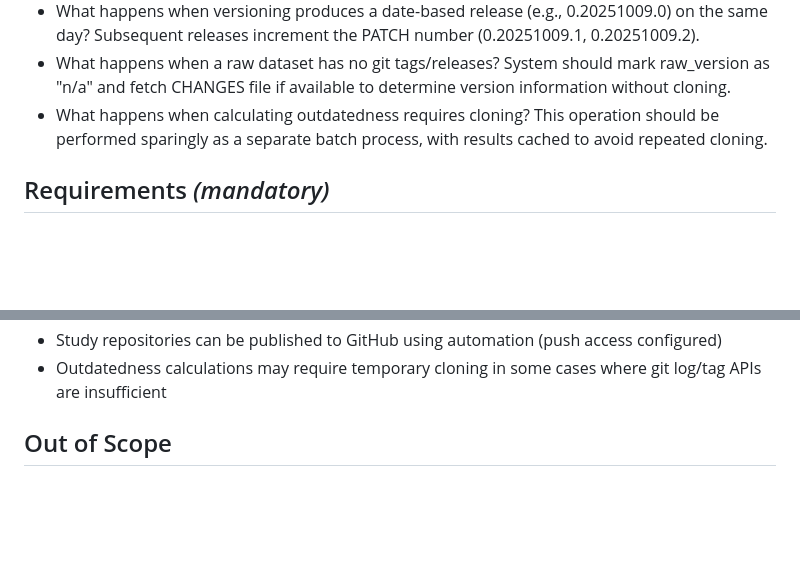
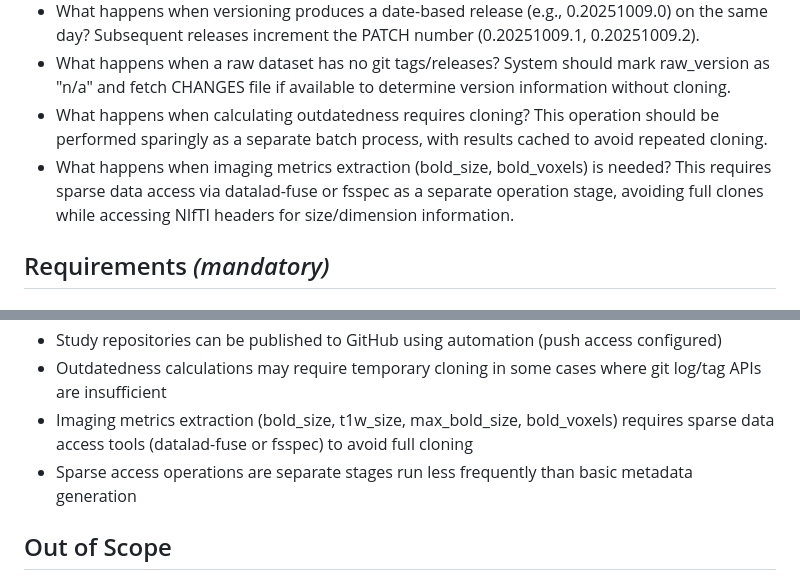
Before and after one commit to OpenNeuroStudies/OpenNeuroStudies, a Markdown page: specs/001-read-file-doc/spec.md, 2 parts joined by grey strips. Rendered like a GitHub page; blank space fills up the shorter version.

```diff
--- a/specs/001-read-file-doc/spec.md
+++ b/specs/001-read-file-doc/spec.md
@@ -69,6 +70,7 @@ As a data quality manager, I need automated BIDS validation results stored for e
 - What happens when versioning produces a date-based release (e.g., 0.20251009.0) on the same day? Subsequent releases increment the PATCH number (0.20251009.1, 0.20251009.2).
 - What happens when a raw dataset has no git tags/releases? System should mark raw_version as "n/a" and fetch CHANGES file if available to determine version information without cloning.
 - What happens when calculating outdatedness requires cloning? This operation should be performed sparingly as a separate batch process, with results cached to avoid repeated cloning.
+- What happens when imaging metrics extraction (bold_size, bold_voxels) is needed? This requires sparse data access via datalad-fuse or fsspec as a separate operation stage, avoiding full clones while accessing NIfTI headers for size/dimension information.
 
 ## Requirements *(mandatory)*
 
@@ -150,6 +154,8 @@ As a data quality manager, I need automated BIDS validation results stored for e
 - GitHub organization (e.g., OpenNeuroStudies) is configured and accessible for publishing study repositories
 - Study repositories can be published to GitHub using automation (push access configured)
 - Outdatedness calculations may require temporary cloning in some cases where git log/tag APIs are insufficient
+- Imaging metrics extraction (bold_size, t1w_size, max_bold_size, bold_voxels) requires sparse data access tools (datalad-fuse or fsspec) to avoid full cloning
+- Sparse access operations are separate stages run less frequently than basic metadata generation
 
 ## Out of Scope
 
```
Also changed, not shown: other parts of specs/001-read-file-doc/spec.md (+5 -2 lines), .specify/memory/constitution.md (+1 -1 lines).
